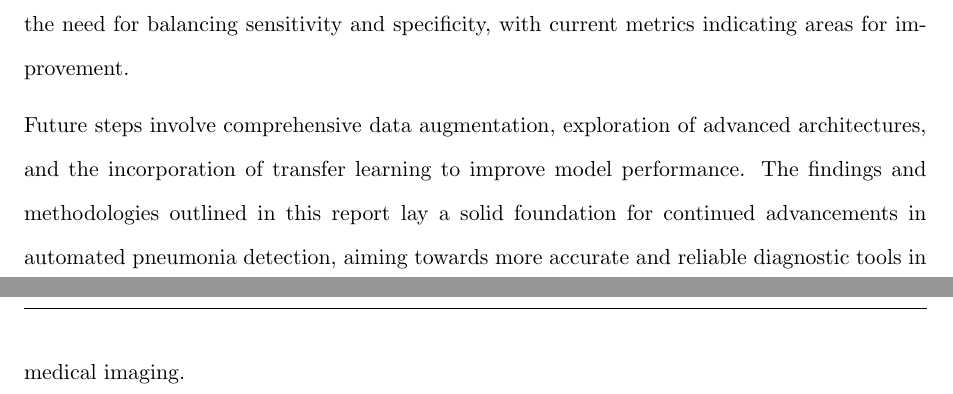
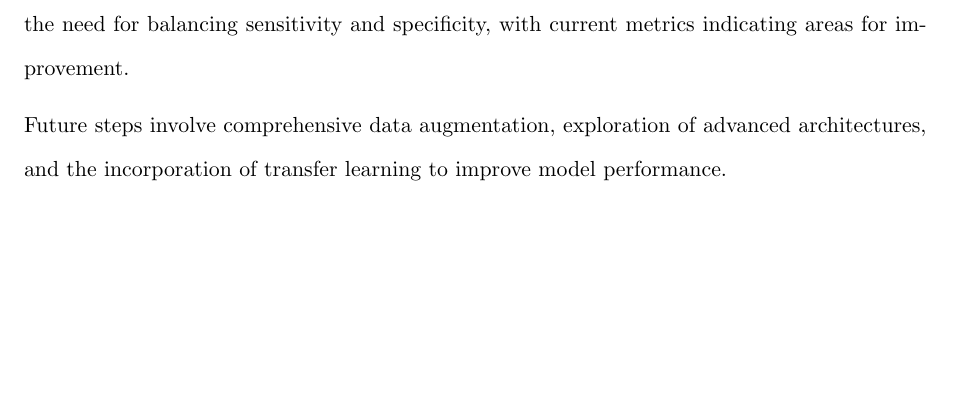
Before and after one commit to AIML-July-23-A-Capstone-G1-Team/AIML-July-23-A-Capstone-G1-Project-Report-Interim-, a LaTeX document (main.tex): two parts of pages 2 and 3 of 52 before the commit and part of page 2 of 51 after it, the two joined at a grey line, cut so that both start at the same text, the shorter picture padded with empty space. Compiled offline with pdfLaTeX.

Commit message:
Made abstract into one page

```diff
--- a/main.tex
+++ b/main.tex
@@ -29,8 +29,7 @@ Subsequently, multiple convolutional neural network (CNN) models were developed
 
 The project transitions into predicting the target variable, with plans to employ Region-based Convolutional Neural Networks (RCNN) in subsequent phases to enhance class label classification. Final model evaluation through confusion matrix and ROC curve analyses underscored the need for balancing sensitivity and specificity, with current metrics indicating areas for improvement.
 
-Future steps involve comprehensive data augmentation, exploration of advanced architectures, and the incorporation of transfer learning to improve model performance. The findings and methodologies outlined in this report lay a solid foundation for continued advancements in automated pneumonia detection, aiming towards more accurate and reliable diagnostic tools in medical imaging.
-
+Future steps involve comprehensive data augmentation, exploration of advanced architectures, and the incorporation of transfer learning to improve model performance.
 \vspace{2cm}
 
 \chapter*{Acknowledgements}
```
